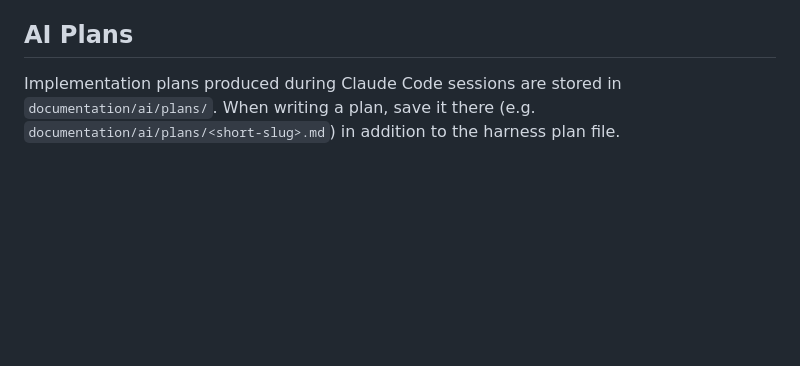
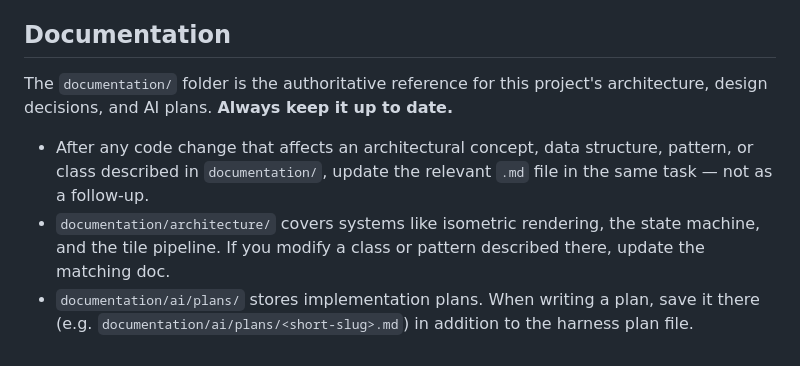
Before and after one commit to f0rdP3rf3ct/tractor, a Markdown page: CLAUDE.md, the part around the change. GitHub-like rendering; blank space fills up the shorter version.

Commit message:
update ClAUDE.md to keep the documentation up to date

```diff
--- a/CLAUDE.md
+++ b/CLAUDE.md
@@ -73,6 +73,10 @@ Each state implements `State { enter, updateState, exit }`. **Always remove `Con
 - One class per file; section dividers use `/* --- SECTION NAME --- */` in long files
 - Remove any `console.log` encountered when touching a file — they exist in production paths (`Tractor.ts`, `CountDownState.ts`)
 
-## AI Plans
+## Documentation
 
-Implementation plans produced during Claude Code sessions are stored in `documentation/ai/plans/`. When writing a plan, save it there (e.g. `documentation/ai/plans/<short-slug>.md`) in addition to the harness plan file.
+The `documentation/` folder is the authoritative reference for this project's architecture, design decisions, and AI plans. **Always keep it up to date.**
+
+- After any code change that affects an architectural concept, data structure, pattern, or class described in `documentation/`, update the relevant `.md` file in the same task — not as a follow-up.
+- `documentation/architecture/` covers systems like isometric rendering, the state machine, and the tile pipeline. If you modify a class or pattern described there, update the matching doc.
+- `documentation/ai/plans/` stores implementation plans. When writing a plan, save it there (e.g. `documentation/ai/plans/<short-slug>.md`) in addition to the harness plan file.
```
